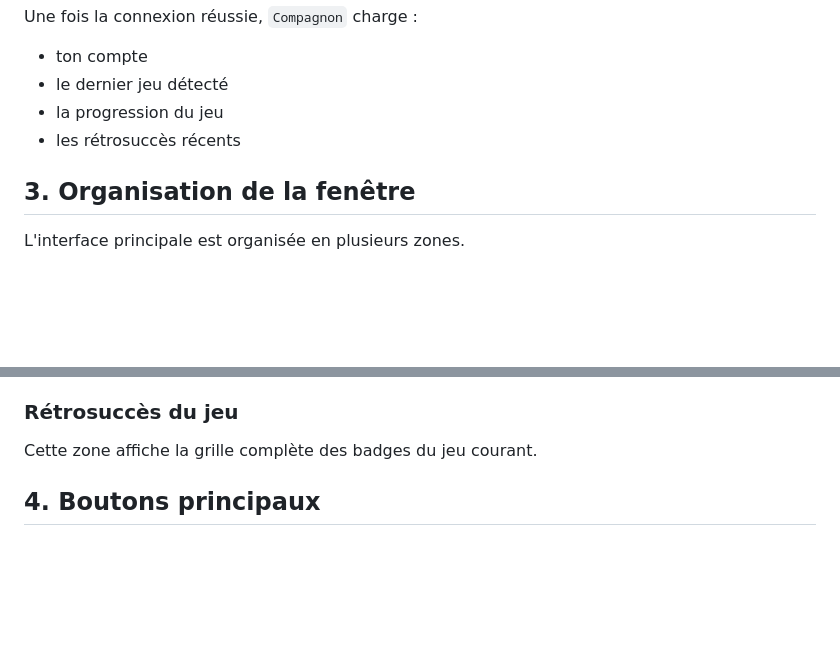
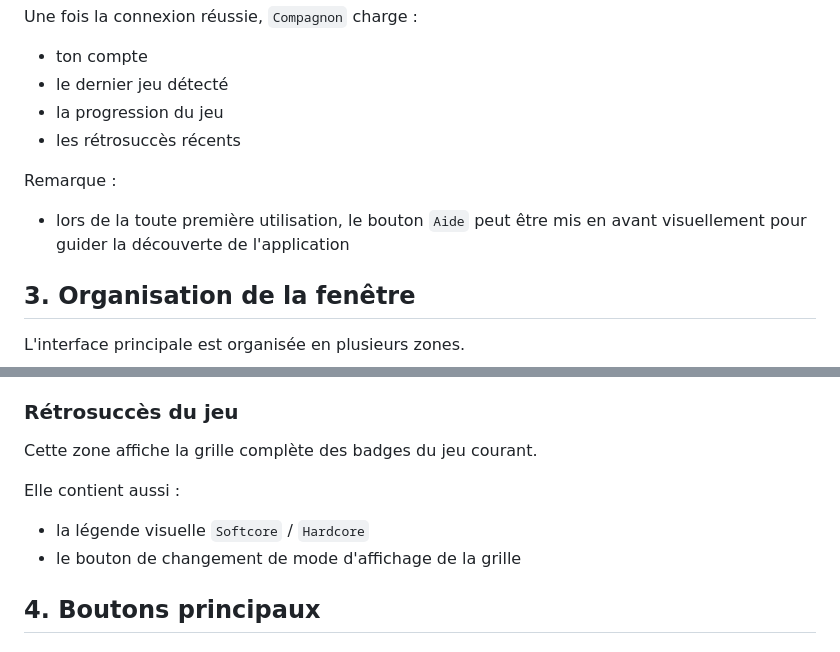
Before and after one commit to fredg20/RA-Companion, a Markdown page: INSTRUCTION.md, 2 parts joined by grey strips. Rendered like a GitHub page; blank space fills up the shorter version.

```diff
--- a/INSTRUCTION.md
+++ b/INSTRUCTION.md
@@ -31,6 +31,10 @@ Une fois la connexion réussie, `Compagnon` charge :
 - la progression du jeu
 - les rétrosuccès récents
 
+Remarque :
+
+- lors de la toute première utilisation, le bouton `Aide` peut être mis en avant visuellement pour guider la découverte de l'application
+
 ## 3. Organisation de la fenêtre
 
 L'interface principale est organisée en plusieurs zones.
@@ -73,6 +76,11 @@ Elle affiche :
 ### Rétrosuccès du jeu
 
 Cette zone affiche la grille complète des badges du jeu courant.
+
+Elle contient aussi :
+
+- la légende visuelle `Softcore` / `Hardcore`
+- le bouton de changement de mode d'affichage de la grille
 
 ## 4. Boutons principaux
 
```
Also changed, not shown: other parts of INSTRUCTION.md (+14 -4 lines), README.md (+3 -0 lines).
